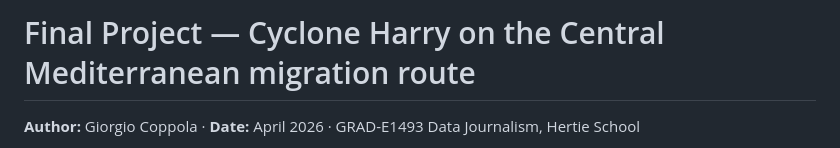
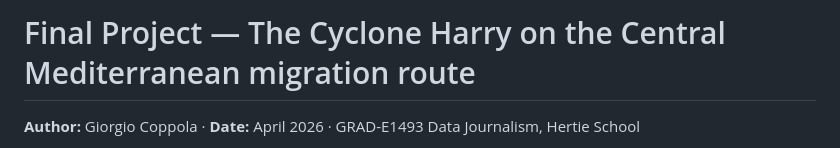
Before and after one commit to data-journalism-26/final-project-giorgio_final, a Markdown page: README.md, the part around the change. Drawn GitHub-style.

```diff
--- a/README.md
+++ b/README.md
@@ -1,4 +1,4 @@
-# Final Project — Cyclone Harry on the Central Mediterranean migration route
+# Final Project — The Cyclone Harry on the Central Mediterranean migration route
 
 **Author:** Giorgio Coppola · **Date:** April 2026 · GRAD-E1493 Data Journalism, Hertie School
 
```
